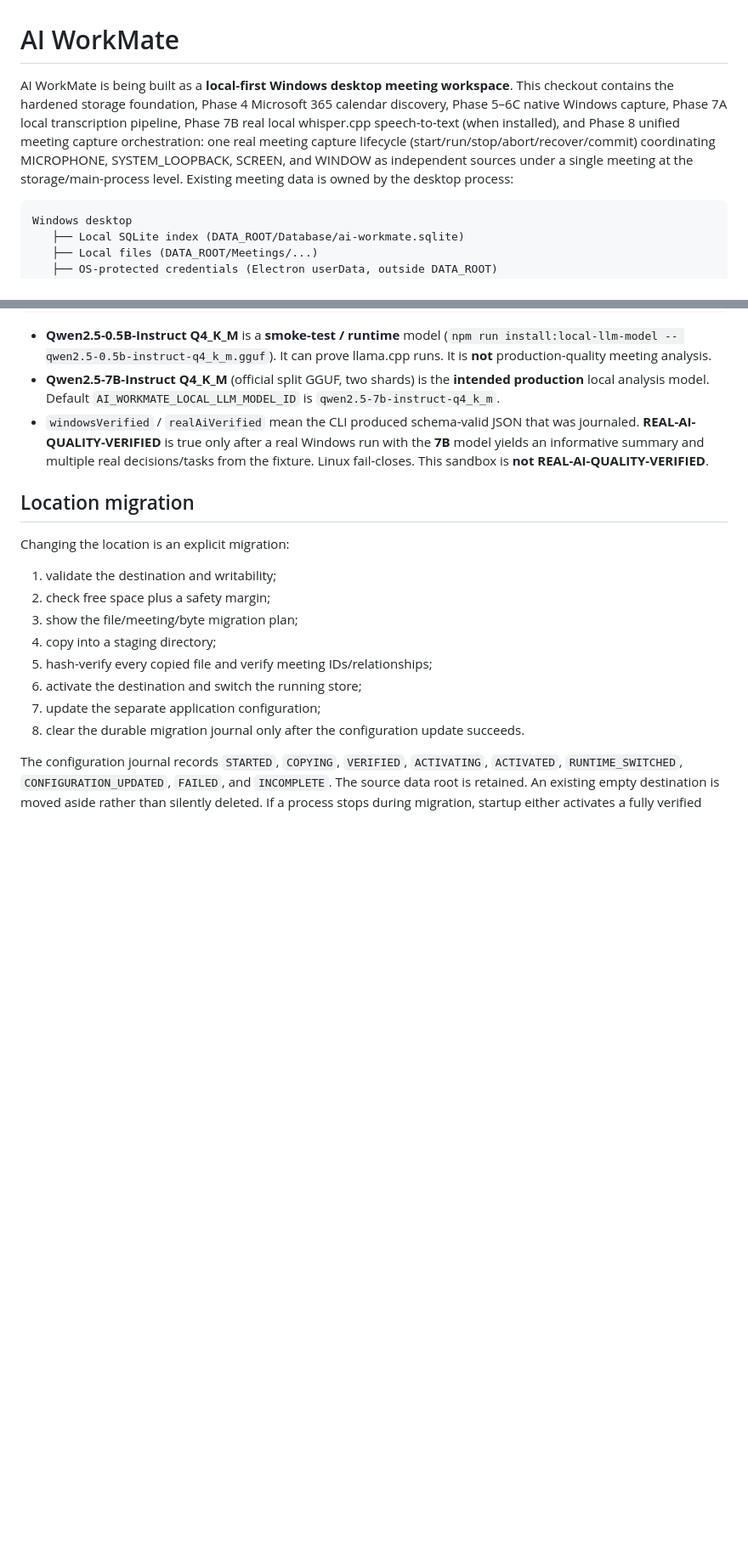
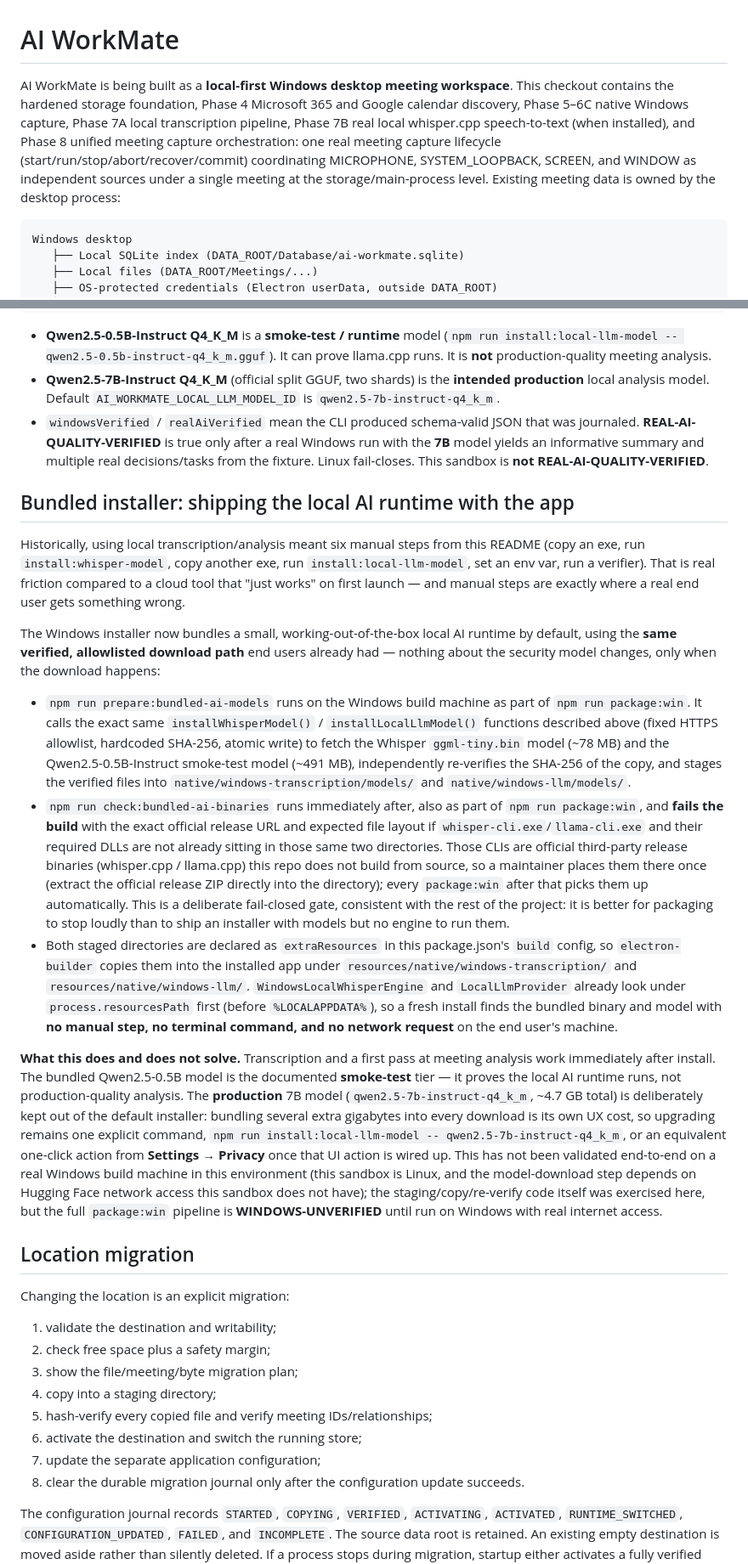
Before and after one commit to eng-yousef-ahmed/AI-WorkMate, a Markdown page: README.md, 2 parts joined by grey strips. Shown at 85% size. GitHub-like rendering; blank space fills up the shorter version.

Commit message:
Update README with bundled installer and analysis details
This change enhances the README to include details about the bundled installer for the local AI runtime, improving user experience by reducing manual setup steps. It also clarifies the scope of changes related to local llama.cpp analysis provider and Windows verification.

````diff
--- a/README.md
+++ b/README.md
@@ -1,6 +1,6 @@
 # AI WorkMate
 
-AI WorkMate is being built as a **local-first Windows desktop meeting workspace**. This checkout contains the hardened storage foundation, Phase 4 Microsoft 365 calendar discovery, Phase 5–6C native Windows capture, Phase 7A local transcription pipeline, Phase 7B real local whisper.cpp speech-to-text (when installed), and Phase 8 unified meeting capture orchestration: one real meeting capture lifecycle (start/run/stop/abort/recover/commit) coordinating MICROPHONE, SYSTEM_LOOPBACK, SCREEN, and WINDOW as independent sources under a single meeting at the storage/main-process level. Existing meeting data is owned by the desktop process:
+AI WorkMate is being built as a **local-first Windows desktop meeting workspace**. This checkout contains the hardened storage foundation, Phase 4 Microsoft 365 and Google calendar discovery, Phase 5–6C native Windows capture, Phase 7A local transcription pipeline, Phase 7B real local whisper.cpp speech-to-text (when installed), and Phase 8 unified meeting capture orchestration: one real meeting capture lifecycle (start/run/stop/abort/recover/commit) coordinating MICROPHONE, SYSTEM_LOOPBACK, SCREEN, and WINDOW as independent sources under a single meeting at the storage/main-process level. Existing meeting data is owned by the desktop process:
 
 ```text
 Windows desktop
@@ -235,6 +235,63 @@ npm run verify:windows-local-analysis
 - **Qwen2.5-7B-Instruct Q4_K_M** (official split GGUF, two shards) is the **intended production** local analysis model. Default `AI_WORKMATE_LOCAL_LLM_MODEL_ID` is `qwen2.5-7b-instruct-q4_k_m`.
 - `windowsVerified` / `realAiVerified` mean the CLI produced schema-valid JSON that was journaled. **REAL-AI-QUALITY-VERIFIED** is true only after a real Windows run with the **7B** model yields an informative summary and multiple real decisions/tasks from the fixture. Linux fail-closes. This sandbox is **not REAL-AI-QUALITY-VERIFIED**.
 
+## Bundled installer: shipping the local AI runtime with the app
+
+Historically, using local transcription/analysis meant six manual steps from
+this README (copy an exe, run `install:whisper-model`, copy another exe, run
+`install:local-llm-model`, set an env var, run a verifier). That is real
+friction compared to a cloud tool that "just works" on first launch — and
+manual steps are exactly where a real end user gets something wrong.
+
+The Windows installer now bundles a small, working-out-of-the-box local AI
+runtime by default, using the **same verified, allowlisted download path**
+end users already had — nothing about the security model changes, only when
+the download happens:
+
+- `npm run prepare:bundled-ai-models` runs on the Windows build machine as
+  part of `npm run package:win`. It calls the exact same
+  `installWhisperModel()` / `installLocalLlmModel()` functions described
+  above (fixed HTTPS allowlist, hardcoded SHA-256, atomic write) to fetch the
+  Whisper `ggml-tiny.bin` model (~78 MB) and the Qwen2.5-0.5B-Instruct
+  smoke-test model (~491 MB), independently re-verifies the SHA-256 of the
+  copy, and stages the verified files into `native/windows-transcription/models/`
+  and `native/windows-llm/models/`.
+- `npm run check:bundled-ai-binaries` runs immediately after, also as part of
+  `npm run package:win`, and **fails the build** with the exact official
+  release URL and expected file layout if `whisper-cli.exe`/`llama-cli.exe`
+  and their required DLLs are not already sitting in those same two
+  directories. Those CLIs are official third-party release binaries
+  (whisper.cpp / llama.cpp) this repo does not build from source, so a
+  maintainer places them there once (extract the official release ZIP
+  directly into the directory); every `package:win` after that picks them up
+  automatically. This is a deliberate fail-closed gate, consistent with the
+  rest of the project: it is better for packaging to stop loudly than to
+  ship an installer with models but no engine to run them.
+- Both staged directories are declared as `extraResources` in this
+  package.json's `build` config, so `electron-builder` copies them into the
+  installed app under `resources/native/windows-transcription/` and
+  `resources/native/windows-llm/`. `WindowsLocalWhisperEngine` and
+  `LocalLlmProvider` already look under `process.resourcesPath` first (before
+  `%LOCALAPPDATA%`), so a fresh install finds the bundled binary and model
+  with **no manual step, no terminal command, and no network request** on
+  the end user's machine.
+
+**What this does and does not solve.** Transcription and a first pass at
+meeting analysis work immediately after install. The bundled Qwen2.5-0.5B
+model is the documented **smoke-test** tier — it proves the local AI runtime
+runs, not production-quality analysis. The **production** 7B model
+(`qwen2.5-7b-instruct-q4_k_m`, ~4.7 GB total) is deliberately kept out of the
+default installer: bundling several extra gigabytes into every download is
+its own UX cost, so upgrading remains one explicit command,
+`npm run install:local-llm-model -- qwen2.5-7b-instruct-q4_k_m`, or an
+equivalent one-click action from **Settings → Privacy** once that UI action
+is wired up. This has not been validated end-to-end on a real Windows build
+machine in this environment (this sandbox is Linux, and the model-download
+step depends on Hugging Face network access this sandbox does not have); the
+staging/copy/re-verify code itself was exercised here, but the full
+`package:win` pipeline is **WINDOWS-UNVERIFIED** until run on Windows with
+real internet access.
+
 ## Location migration
 
 Changing the location is an explicit migration:
````
Also changed, not shown: other parts of README.md (+12 -0 lines).
